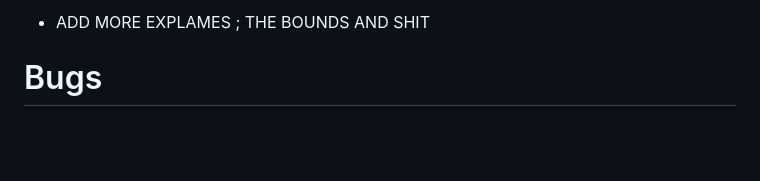
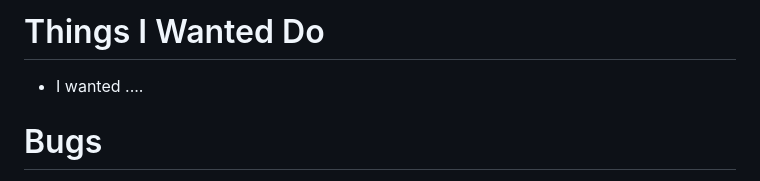
Before and after one commit to BIBI78/1000SunnyFitness, a Markdown page: README.md, the part around the change printed below. Rendered like a GitHub page; blank space fills up the shorter version.

Commit message:
add update to README doc

```diff
--- a/README.md
+++ b/README.md
@@ -85,5 +85,6 @@ All the images I got from here [ASCII ART](https://www.asciiart.eu/) except the
 
-* ADD MORE EXPLAMES ; THE BOUNDS AND SHIT
+# Things I Wanted Do
+- I wanted ....
 
 
 # Bugs #
```
Also changed, not shown: other parts of README.md (+1 -1 lines), assets/images/f2.2.corwn_jewel_validation.png (added).
